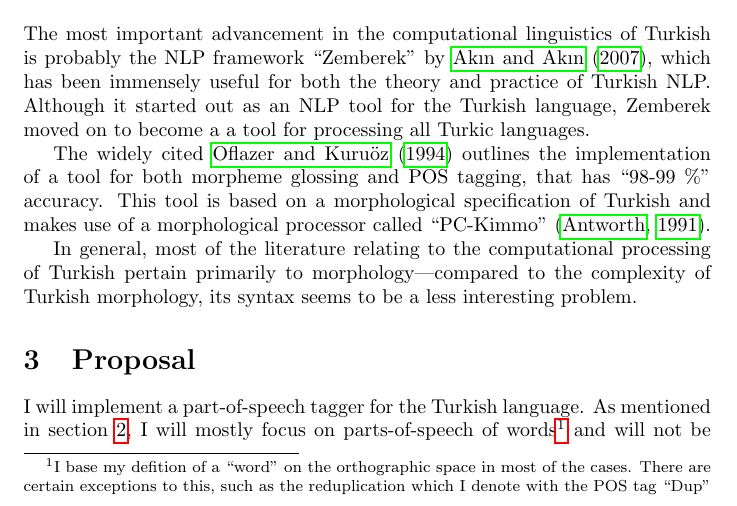
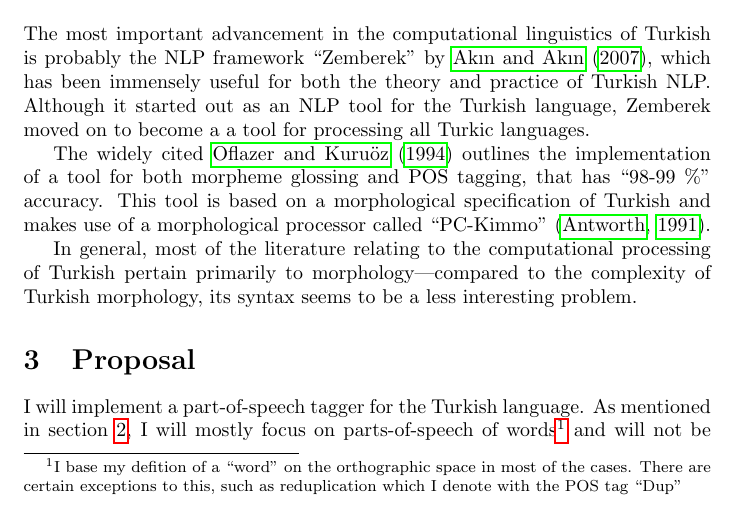
Before and after one commit to ayberkt/turkish-pos-tagger, a LaTeX document (proposal/proposal.tex): part of page 1 of 2, cut so that both start at the same text. Compiled offline with pdfLaTeX.

Commit message:
Fix typo

```diff
--- a/proposal/proposal.tex
+++ b/proposal/proposal.tex
@@ -48,7 +48,7 @@ morphology, its syntax seems to be a less interesting problem.
 I will implement a part-of-speech tagger for the Turkish language. As
 mentioned in section~\ref{sec:related_work}, I will mostly focus on parts-of-speech
 of words\footnote{I base my defition of a ``word'' on the orthographic space in
-  most of the cases. There are certain exceptions to this, such as the
+  most of the cases. There are certain exceptions to this, such as
   reduplication which I denote with the POS tag ``Dup''} and will not be accounting for morphology, unlike
 the case with most of the serious research on Turkish NLP. There definitely are
 problems with this approach---but fixing these would go beyond the scope of
```
